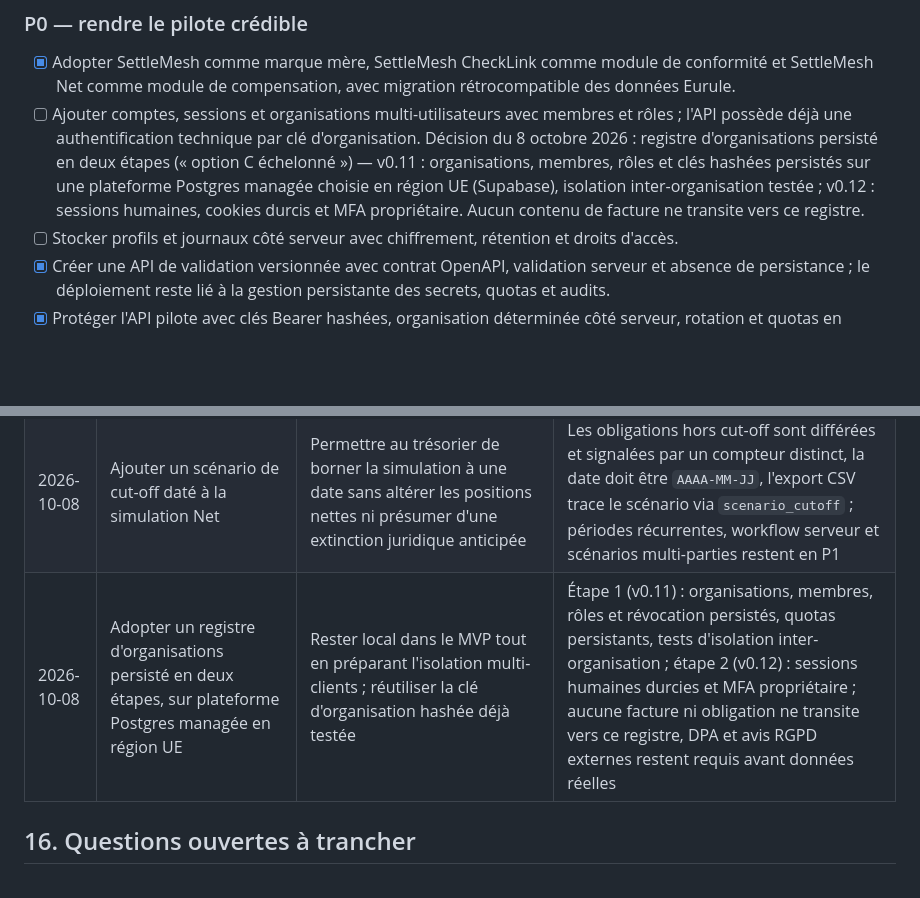
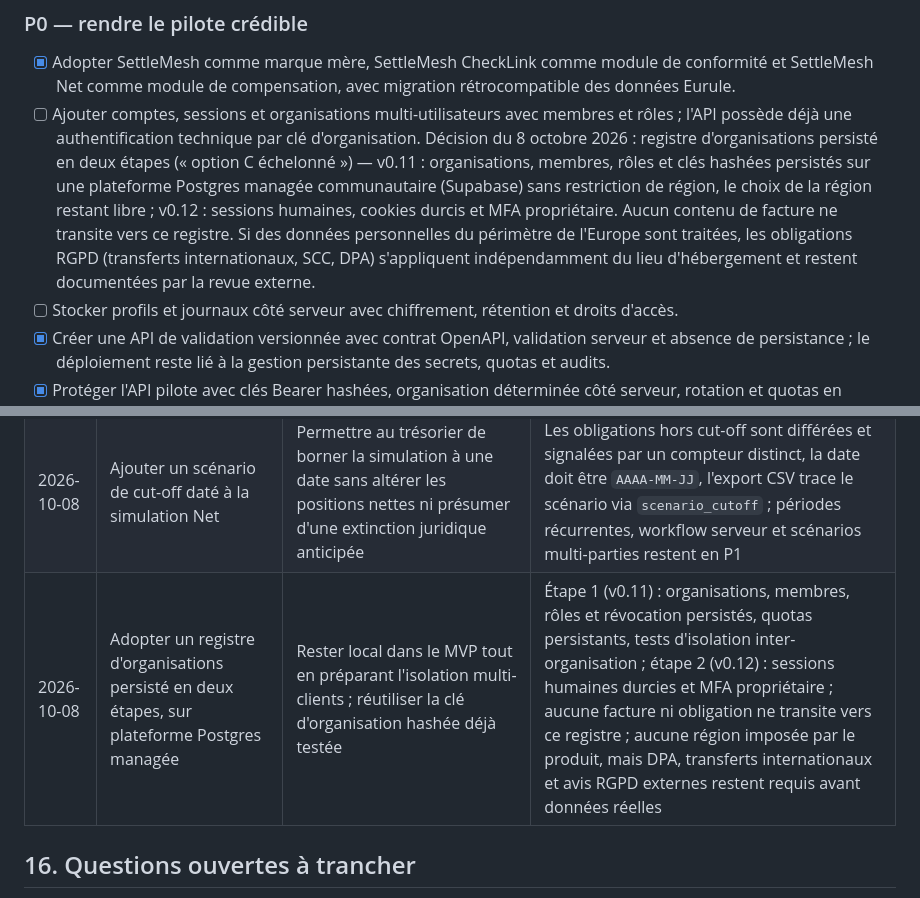
Before and after one commit to williammartin75/SettleMesh, a Markdown page: PROJECT_DASHBOARD.md, 2 parts joined by grey strips. GitHub-like rendering; blank space fills up the shorter version.

Commit message:
dashboard : aucune region imposee pour le registre d'organisations

```diff
--- a/PROJECT_DASHBOARD.md
+++ b/PROJECT_DASHBOARD.md
@@ -787,7 +787,7 @@ Pour les changements d'interface, compléter par un contrôle navigateur de la p
 ### P0 — rendre le pilote crédible
 
 - [x] Adopter SettleMesh comme marque mère, SettleMesh CheckLink comme module de conformité et SettleMesh Net comme module de compensation, avec migration rétrocompatible des données Eurule.
-- [ ] Ajouter comptes, sessions et organisations multi-utilisateurs avec membres et rôles ; l'API possède déjà une authentification technique par clé d'organisation. Décision du 8 octobre 2026 : registre d'organisations persisté en deux étapes (« option C échelonné ») — v0.11 : organisations, membres, rôles et clés hashées persistés sur une plateforme Postgres managée choisie en région UE (Supabase), isolation inter-organisation testée ; v0.12 : sessions humaines, cookies durcis et MFA propriétaire. Aucun contenu de facture ne transite vers ce registre.
+- [ ] Ajouter comptes, sessions et organisations multi-utilisateurs avec membres et rôles ; l'API possède déjà une authentification technique par clé d'organisation. Décision du 8 octobre 2026 : registre d'organisations persisté en deux étapes (« option C échelonné ») — v0.11 : organisations, membres, rôles et clés hashées persistés sur une plateforme Postgres managée communautaire (Supabase) sans restriction de région, le choix de la région restant libre ; v0.12 : sessions humaines, cookies durcis et MFA propriétaire. Aucun contenu de facture ne transite vers ce registre. Si des données personnelles du périmètre de l'Europe sont traitées, les obligations RGPD (transferts internationaux, SCC, DPA) s'appliquent indépendamment du lieu d'hébergement et restent documentées par la revue externe.
 - [ ] Stocker profils et journaux côté serveur avec chiffrement, rétention et droits d'accès.
 - [x] Créer une API de validation versionnée avec contrat OpenAPI, validation serveur et absence de persistance ; le déploiement reste lié à la gestion persistante des secrets, quotas et audits.
 - [x] Protéger l'API pilote avec clés Bearer hashées, organisation déterminée côté serveur, rotation et quotas en mémoire ; secrets et quotas persistants restent requis avant production.
@@ -872,7 +872,7 @@ Pour les changements d'interface, compléter par un contrôle navigateur de la p
 | 2026-10-07 | Activer VIES et Peppol Directory derrière un Worker minimal | Les APIs officielles ne sont pas appelables fiablement depuis une page statique à cause des politiques navigateur, mais la vérification doit fonctionner dans le produit publié | Identifiant minimal transmis au clic, aucun stockage, trois états distincts, quotas/délais explicites ; le contenu des factures reste local |
 | 2026-10-07 | Ajouter un précontrôle structurel PDF/A-3 dans le navigateur | Détecter les conteneurs Factur-X manifestement incohérents sans transmettre la facture ni prétendre reproduire un validateur ISO complet | XMP, nom du XML et association PDF deviennent des contrôles traçables ; veraPDF reste requis pour une validation exhaustive |
 | 2026-10-08 | Ajouter un scénario de cut-off daté à la simulation Net | Permettre au trésorier de borner la simulation à une date sans altérer les positions nettes ni présumer d'une extinction juridique anticipée | Les obligations hors cut-off sont différées et signalées par un compteur distinct, la date doit être `AAAA-MM-JJ`, l'export CSV trace le scénario via `scenario_cutoff` ; périodes récurrentes, workflow serveur et scénarios multi-parties restent en P1 |
-| 2026-10-08 | Adopter un registre d'organisations persisté en deux étapes, sur plateforme Postgres managée en région UE | Rester local dans le MVP tout en préparant l'isolation multi-clients ; réutiliser la clé d'organisation hashée déjà testée | Étape 1 (v0.11) : organisations, membres, rôles et révocation persistés, quotas persistants, tests d'isolation inter-organisation ; étape 2 (v0.12) : sessions humaines durcies et MFA propriétaire ; aucune facture ni obligation ne transite vers ce registre, DPA et avis RGPD externes restent requis avant données réelles |
+| 2026-10-08 | Adopter un registre d'organisations persisté en deux étapes, sur plateforme Postgres managée | Rester local dans le MVP tout en préparant l'isolation multi-clients ; réutiliser la clé d'organisation hashée déjà testée | Étape 1 (v0.11) : organisations, membres, rôles et révocation persistés, quotas persistants, tests d'isolation inter-organisation ; étape 2 (v0.12) : sessions humaines durcies et MFA propriétaire ; aucune facture ni obligation ne transite vers ce registre ; aucune région imposée par le produit, mais DPA, transferts internationaux et avis RGPD externes restent requis avant données réelles |
 
 ## 16. Questions ouvertes à trancher
 
```
